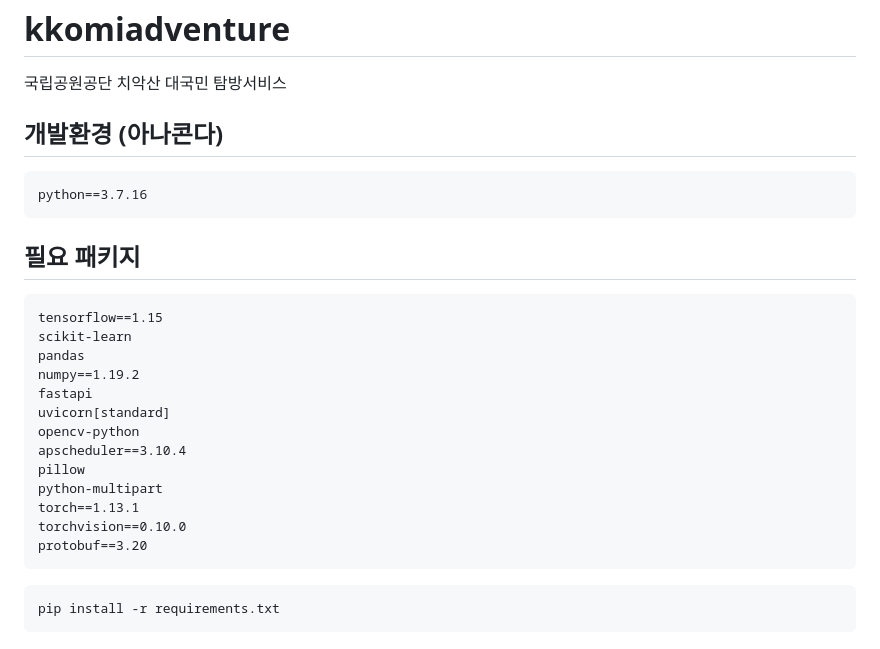
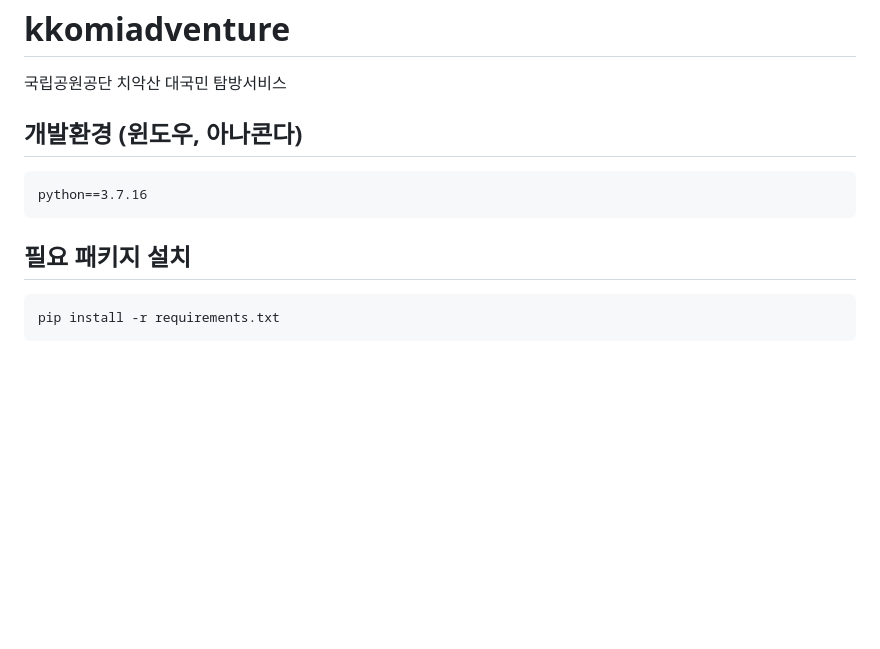
Before and after one commit to parkm2ngyu00/kkomiadventure, a Markdown page: README.md, the part around the change. Drawn GitHub-style; blank space fills up the shorter version.

````diff
--- a/README.md
+++ b/README.md
@@ -1,27 +1,12 @@
 # kkomiadventure
 국립공원공단 치악산 대국민 탐방서비스
 
-## 개발환경 (아나콘다)
+## 개발환경 (윈도우, 아나콘다)
 ```
 python==3.7.16
 ```
 
-## 필요 패키지
-```
-tensorflow==1.15
-scikit-learn
-pandas
-numpy==1.19.2
-fastapi
-uvicorn[standard]
-opencv-python
-apscheduler==3.10.4
-pillow
-python-multipart
-torch==1.13.1
-torchvision==0.10.0
-protobuf==3.20
-```
+## 필요 패키지 설치
 ```
 pip install -r requirements.txt
 ```
````
